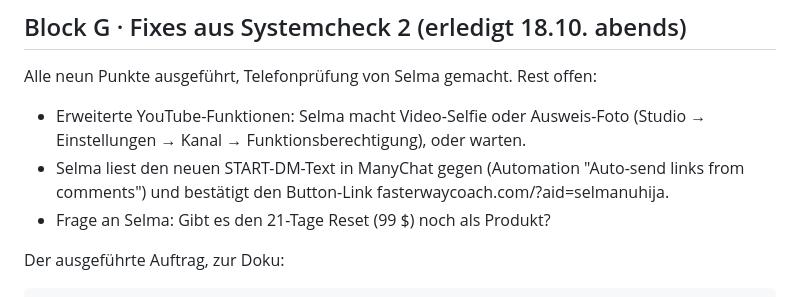
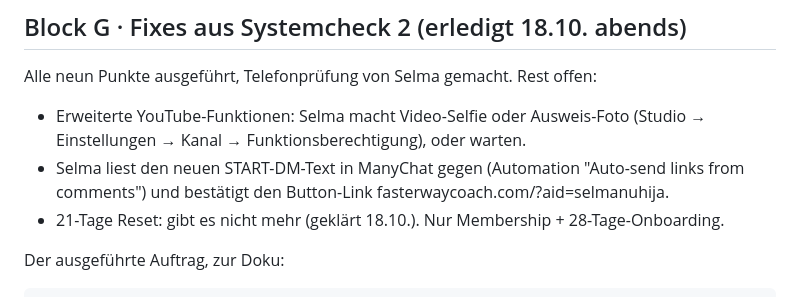
Before and after one commit to amirprada/Shramba, a Markdown page: selma-ads/NAECHSTE-SCHRITTE.md, the part around the change. Drawn GitHub-style.

```diff
--- a/selma-ads/NAECHSTE-SCHRITTE.md
+++ b/selma-ads/NAECHSTE-SCHRITTE.md
@@ -89,7 +89,7 @@ Alle neun Punkte ausgeführt, Telefonprüfung von Selma gemacht. Rest offen:
   (Studio → Einstellungen → Kanal → Funktionsberechtigung), oder warten.
 - Selma liest den neuen START-DM-Text in ManyChat gegen (Automation "Auto-send
   links from comments") und bestätigt den Button-Link fasterwaycoach.com/?aid=selmanuhija.
-- Frage an Selma: Gibt es den 21-Tage Reset (99 $) noch als Produkt?
+- 21-Tage Reset: gibt es nicht mehr (geklärt 18.10.). Nur Membership + 28-Tage-Onboarding.
 
 Der ausgeführte Auftrag, zur Doku:
 
```
Also changed, not shown: selma-ads/kunde/selma.md (+6 -2 lines).
